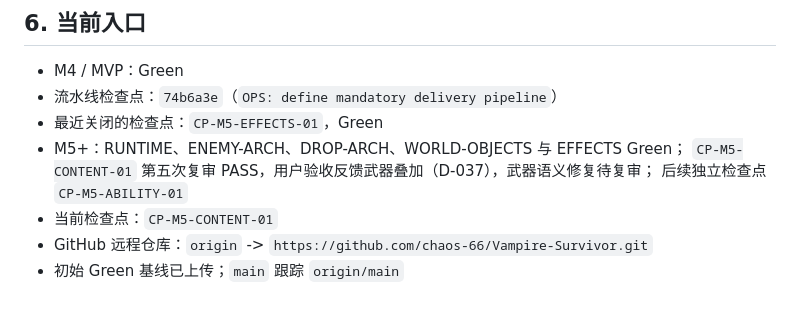
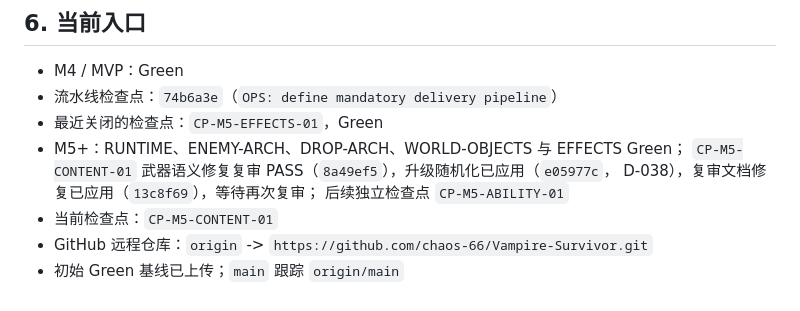
Before and after one commit to chaos-66/Vampire-Survivor, a Markdown page: docs/PIPELINE.md, the part around the change. Rendered like a GitHub page.

Commit message:
M5: align pipeline entry for content randomization

```diff
--- a/docs/PIPELINE.md
+++ b/docs/PIPELINE.md
@@ -286,7 +286,8 @@ git push origin main
 - 流水线检查点：`74b6a3e`（`OPS: define mandatory delivery pipeline`）
 - 最近关闭的检查点：`CP-M5-EFFECTS-01`，Green
 - M5+：RUNTIME、ENEMY-ARCH、DROP-ARCH、WORLD-OBJECTS 与 EFFECTS Green；
-  `CP-M5-CONTENT-01` 第五次复审 PASS，用户验收反馈武器叠加（D-037），武器语义修复待复审；
+  `CP-M5-CONTENT-01` 武器语义修复复审 PASS（`8a49ef5`），升级随机化已应用（`e05977c`，
+  D-038），复审文档修复已应用（`13c8f69`），等待再次复审；
   后续独立检查点 `CP-M5-ABILITY-01`
 - 当前检查点：`CP-M5-CONTENT-01`
 - GitHub 远程仓库：`origin` -> `https://github.com/chaos-66/Vampire-Survivor.git`
```
